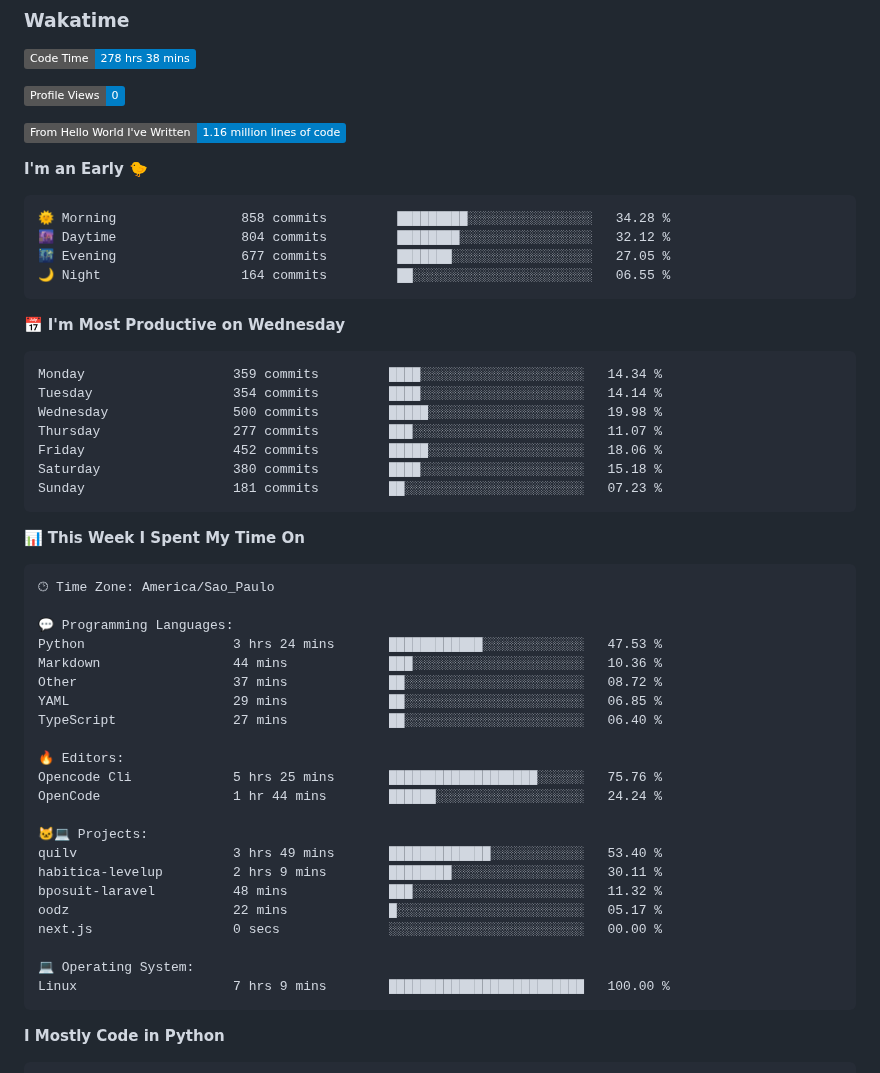
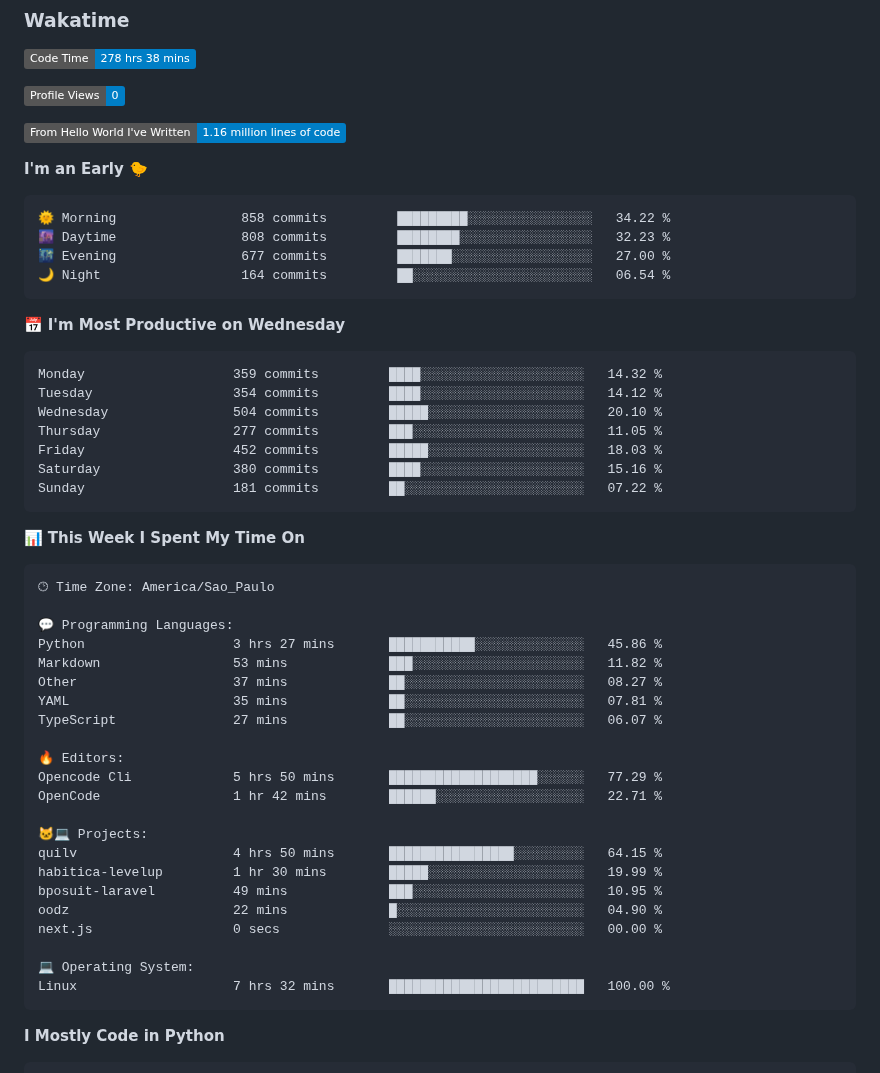
Before and after one commit to unchain0/unchain0, a Markdown page: README.md, the part around one of its changes. Drawn GitHub-style; badges without logos.

Commit message:
Updated with Dev Metrics

````diff
--- a/README.md
+++ b/README.md
@@ -39,21 +39,21 @@ Other statistics below ⤵️
 **I'm an Early 🐤**
 
 ```text
-🌞 Morning                858 commits         █████████░░░░░░░░░░░░░░░░   34.28 %
-🌆 Daytime                804 commits         ████████░░░░░░░░░░░░░░░░░   32.12 %
-🌃 Evening                677 commits         ███████░░░░░░░░░░░░░░░░░░   27.05 %
-🌙 Night                  164 commits         ██░░░░░░░░░░░░░░░░░░░░░░░   06.55 %
+🌞 Morning                858 commits         █████████░░░░░░░░░░░░░░░░   34.22 %
+🌆 Daytime                808 commits         ████████░░░░░░░░░░░░░░░░░   32.23 %
+🌃 Evening                677 commits         ███████░░░░░░░░░░░░░░░░░░   27.00 %
+🌙 Night                  164 commits         ██░░░░░░░░░░░░░░░░░░░░░░░   06.54 %
 ```
 📅 **I'm Most Productive on Wednesday**
 
 ```text
-Monday                   359 commits         ████░░░░░░░░░░░░░░░░░░░░░   14.34 %
-Tuesday                  354 commits         ████░░░░░░░░░░░░░░░░░░░░░   14.14 %
-Wednesday                500 commits         █████░░░░░░░░░░░░░░░░░░░░   19.98 %
-Thursday                 277 commits         ███░░░░░░░░░░░░░░░░░░░░░░   11.07 %
-Friday                   452 commits         █████░░░░░░░░░░░░░░░░░░░░   18.06 %
-Saturday                 380 commits         ████░░░░░░░░░░░░░░░░░░░░░   15.18 %
-Sunday                   181 commits         ██░░░░░░░░░░░░░░░░░░░░░░░   07.23 %
+Monday                   359 commits         ████░░░░░░░░░░░░░░░░░░░░░   14.32 %
+Tuesday                  354 commits         ████░░░░░░░░░░░░░░░░░░░░░   14.12 %
+Wednesday                504 commits         █████░░░░░░░░░░░░░░░░░░░░   20.10 %
+Thursday                 277 commits         ███░░░░░░░░░░░░░░░░░░░░░░   11.05 %
+Friday                   452 commits         █████░░░░░░░░░░░░░░░░░░░░   18.03 %
+Saturday                 380 commits         ████░░░░░░░░░░░░░░░░░░░░░   15.16 %
+Sunday                   181 commits         ██░░░░░░░░░░░░░░░░░░░░░░░   07.22 %
 ```
 
 
@@ -63,25 +63,25 @@ Sunday                   181 commits         ██░░░░░░░░░
 🕑︎ Time Zone: America/Sao_Paulo
 
 💬 Programming Languages:
-Python                   3 hrs 24 mins       ████████████░░░░░░░░░░░░░   47.53 %
-Markdown                 44 mins             ███░░░░░░░░░░░░░░░░░░░░░░   10.36 %
-Other                    37 mins             ██░░░░░░░░░░░░░░░░░░░░░░░   08.72 %
-YAML                     29 mins             ██░░░░░░░░░░░░░░░░░░░░░░░   06.85 %
-TypeScript               27 mins             ██░░░░░░░░░░░░░░░░░░░░░░░   06.40 %
+Python                   3 hrs 27 mins       ███████████░░░░░░░░░░░░░░   45.86 %
+Markdown                 53 mins             ███░░░░░░░░░░░░░░░░░░░░░░   11.82 %
+Other                    37 mins             ██░░░░░░░░░░░░░░░░░░░░░░░   08.27 %
+YAML                     35 mins             ██░░░░░░░░░░░░░░░░░░░░░░░   07.81 %
+TypeScript               27 mins             ██░░░░░░░░░░░░░░░░░░░░░░░   06.07 %
 
 🔥 Editors:
-Opencode Cli             5 hrs 25 mins       ███████████████████░░░░░░   75.76 %
-OpenCode                 1 hr 44 mins        ██████░░░░░░░░░░░░░░░░░░░   24.24 %
+Opencode Cli             5 hrs 50 mins       ███████████████████░░░░░░   77.29 %
+OpenCode                 1 hr 42 mins        ██████░░░░░░░░░░░░░░░░░░░   22.71 %
 
 🐱‍💻 Projects:
-quilv                    3 hrs 49 mins       █████████████░░░░░░░░░░░░   53.40 %
-habitica-levelup         2 hrs 9 mins        ████████░░░░░░░░░░░░░░░░░   30.11 %
-bposuit-laravel          48 mins             ███░░░░░░░░░░░░░░░░░░░░░░   11.32 %
-oodz                     22 mins             █░░░░░░░░░░░░░░░░░░░░░░░░   05.17 %
+quilv                    4 hrs 50 mins       ████████████████░░░░░░░░░   64.15 %
+habitica-levelup         1 hr 30 mins        █████░░░░░░░░░░░░░░░░░░░░   19.99 %
+bposuit-laravel          49 mins             ███░░░░░░░░░░░░░░░░░░░░░░   10.95 %
+oodz                     22 mins             █░░░░░░░░░░░░░░░░░░░░░░░░   04.90 %
 next.js                  0 secs              ░░░░░░░░░░░░░░░░░░░░░░░░░   00.00 %
 
 💻 Operating System:
-Linux                    7 hrs 9 mins        █████████████████████████   100.00 %
+Linux                    7 hrs 32 mins       █████████████████████████   100.00 %
 ```
 
 **I Mostly Code in Python**
````
Also changed, not shown: other parts of README.md (+1 -1 lines), assets/bar_graph.png.
